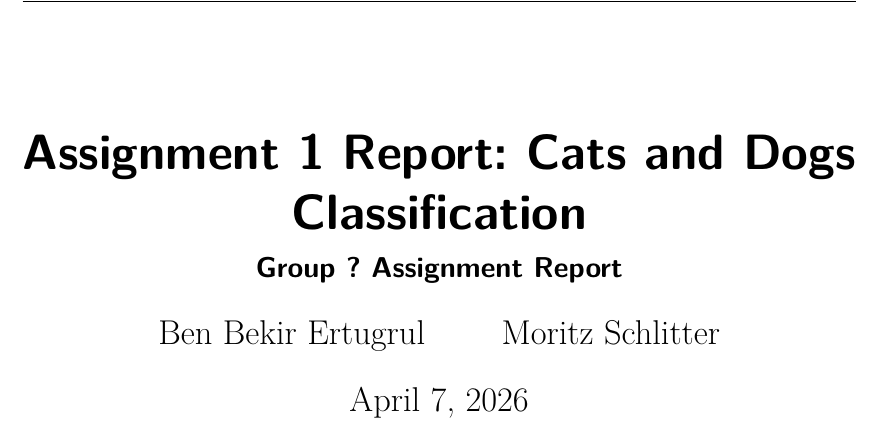
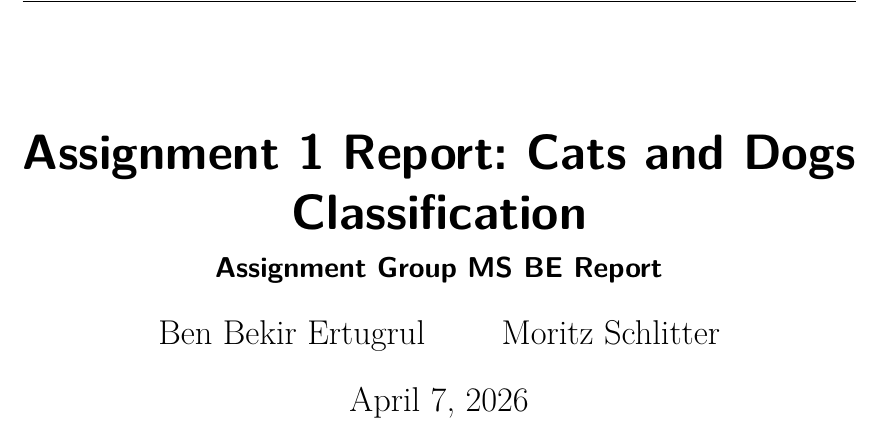
Before and after one commit to iM0ritz/DeepLearning, a LaTeX problem sheet (report/assignment1.tex): part of page 1 of 4, cut so that both start at the same text. Compiled offline with pdfLaTeX.

Commit message:
add group information to report

```diff
--- a/report/assignment1.tex
+++ b/report/assignment1.tex
@@ -21,9 +21,9 @@
 \newcommand{\coursecredits}{7.5 credits}
 \newcommand{\fullcoursename}{\coursename, \coursecredits}
 \newcommand{\termname}{Spring \courseyear}
-\newcommand{\groupnumber}{?}
+\newcommand{\groupnumber}{MS BE}
 \newcommand{\reportname}{Assignment 1 Report: Cats and Dogs Classification}
-\newcommand{\assignmentname}{Group \groupnumber\ Assignment Report}
+\newcommand{\assignmentname}{Assignment Group \groupnumber\ Report}
 % ------------------ End of report details ------------------ %
 
 
```
Also changed, not shown: report/assignment1.pdf.
